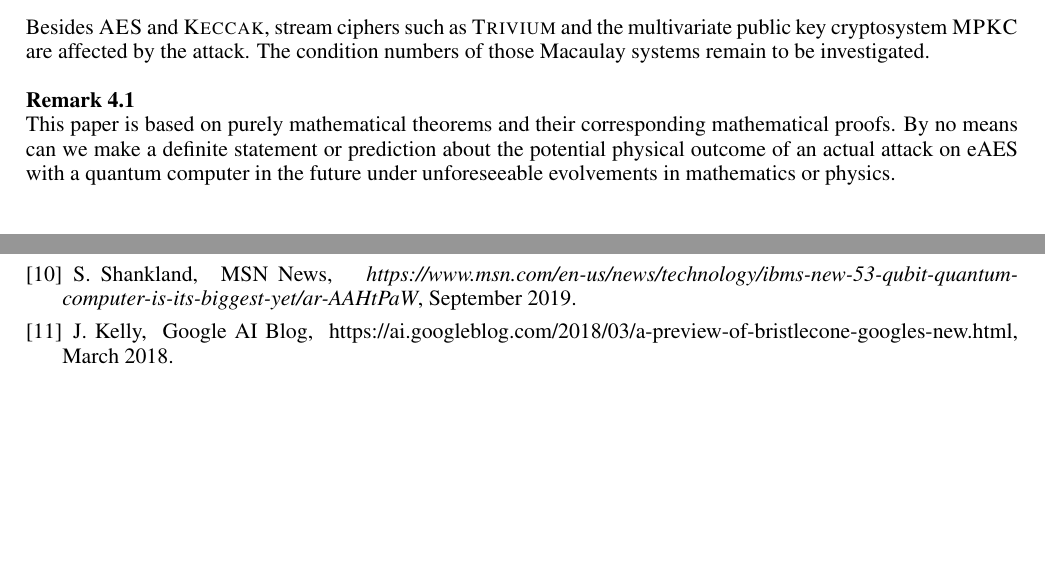
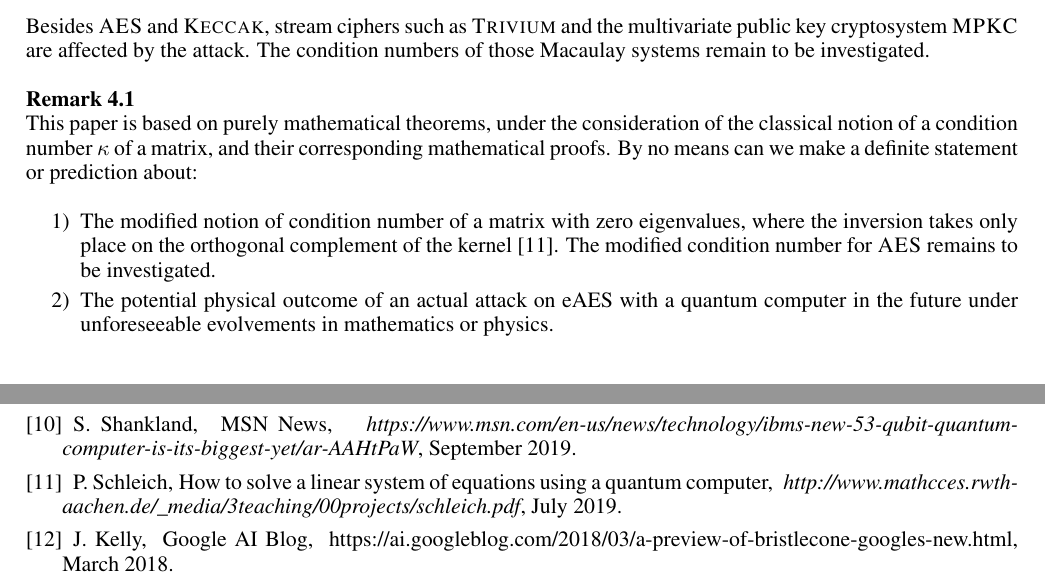
Before and after one commit to Quant-X-Security-Coding-GmbH/QAA_Condition_Number, a LaTeX document (official_paper/QAA_on_AES_paper.tex): two parts of pages 5 and 6 of 6 before the commit and two parts of pages 5 and 6 of 7 after it, joined at a grey line, cut so that both start at the same text, the shorter picture padded with empty space. The pictures show the PDF file official_paper/QAA_on_AES_paper.pdf that the author committed with the source.

Commit message:
Added hints of Prof. Dr. M. Grassl, the existence of a modified notion of a condition number

```diff
--- a/official_paper/QAA_on_AES_paper.tex
+++ b/official_paper/QAA_on_AES_paper.tex
@@ -291,7 +291,15 @@ Besides \textsc{AES} and \textsc{Keccak}, stream ciphers such as \textsc{Trivium
 
 \noindent
 \textbf{Remark 4.1} \\
-This paper is based on purely mathematical theorems and their corresponding mathematical proofs. By no means can we make a definite statement or prediction about the potential physical outcome of an actual attack on eAES with a quantum computer in the future under unforeseeable evolvements in mathematics or physics. \\
+This paper is based on purely mathematical theorems, under the consideration of the classical notion of a condition number $\kappa$ of a matrix, and their corresponding mathematical proofs. By no means can we make a definite statement or prediction about: \\
+
+\begin{itemize} [noitemsep, nolistsep]
+  \item[1)] The modified notion of condition number of a matrix with zero eigenvalues, where the inversion takes only place on the orthogonal complement of the kernel \cite{SCH}. The modified condition number for \textsc{AES} remains to be investigated.
+  \vspace{0.1cm}
+  \item[2)] The potential physical outcome of an actual attack on eAES with a quantum computer in the future under unforeseeable evolvements in mathematics or physics.\\
+  \vspace{0.1cm}
+\end{itemize}
+\vspace{0.5cm}
 
 
 \section{Context}
@@ -386,6 +394,11 @@ A.W. Harrow, A.Hassidim, S.Lloyd,
   \newblock MSN News,
   \newblock { \em https://www.msn.com/en-us/news/technology/ibms-new-53-qubit-quantum-computer-is-its-biggest-yet/ar-AAHtPaW}, September 2019.
 
+\bibitem{SCH}
+  P.~Schleich,
+  \newblock How to solve a linear system of equations using a quantum computer,
+  \newblock { \em http://www.mathcces.rwth-aachen.de/\_media/3teaching/00projects/schleich.pdf}, July 2019.
+
 \bibitem{googleai}
   J.~Kelly,
   \newblock Google AI Blog,
```
Also changed, not shown: official_paper/QAA_on_AES_paper.pdf, official_paper/QAA_on_AES_paper.tex (2 more changed lines), 2 other files.
